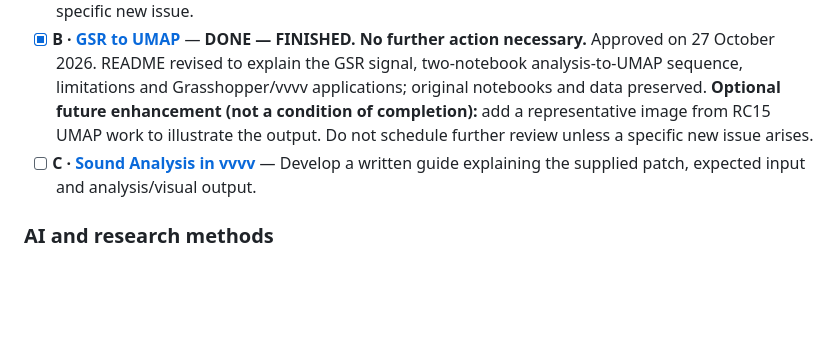
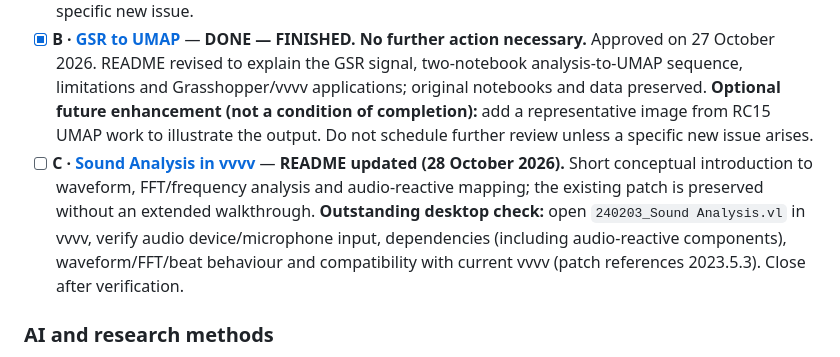
Before and after one commit to PervasiveUrbanism/RC15-Resources, a Markdown page: EDITORIAL_BACKLOG.md, the part around the change. Rendered like a GitHub page; blank space fills up the shorter version.

Commit message:
Record Sound Analysis desktop vvvv verification task

```diff
--- a/EDITORIAL_BACKLOG.md
+++ b/EDITORIAL_BACKLOG.md
@@ -48,7 +48,7 @@ The groupings below follow the **current repository structure**, not a proposed
 
 - [x] **A · [Introduction to UMAP](tutorials/data-analysis-and-machine-learning/umap/README.md)** — **DONE — FINISHED. No further action necessary.** Approved by the user on 26 October 2026. The README now explains the purpose, learning outcomes, setup, exercises and outputs; the existing notebook was preserved unchanged. Closed; reopen only for a specific new issue.
 - [x] **B · [GSR to UMAP](tutorials/data-analysis-and-machine-learning/gsr-to-umap/README.md)** — **DONE — FINISHED. No further action necessary.** Approved on 27 October 2026. README revised to explain the GSR signal, two-notebook analysis-to-UMAP sequence, limitations and Grasshopper/vvvv applications; original notebooks and data preserved. **Optional future enhancement (not a condition of completion):** add a representative image from RC15 UMAP work to illustrate the output. Do not schedule further review unless a specific new issue arises.
-- [ ] **C · [Sound Analysis in vvvv](tutorials/data-analysis-and-machine-learning/sound-analysis/README.md)** — Develop a written guide explaining the supplied patch, expected input and analysis/visual output.
+- [ ] **C · [Sound Analysis in vvvv](tutorials/data-analysis-and-machine-learning/sound-analysis/README.md)** — **README updated (28 October 2026).** Short conceptual introduction to waveform, FFT/frequency analysis and audio-reactive mapping; the existing patch is preserved without an extended walkthrough. **Outstanding desktop check:** open `240203_Sound Analysis.vl` in vvvv, verify audio device/microphone input, dependencies (including audio-reactive components), waveform/FFT/beat behaviour and compatibility with current vvvv (patch references 2023.5.3). Close after verification.
 
 ### AI and research methods
 
```
